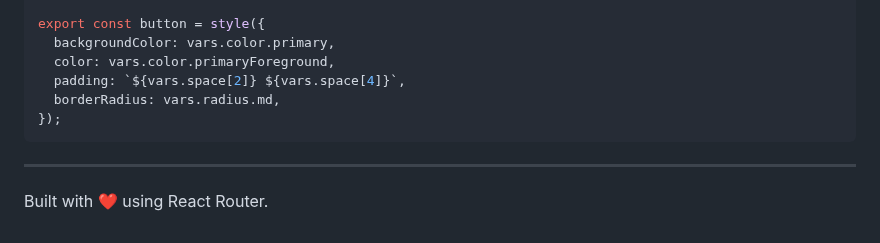
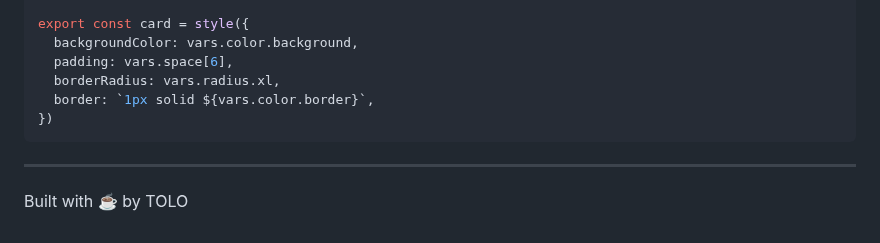
Before and after one commit to tolocafe/website, a Markdown page: README.md, the part around one of its changes. GitHub-like rendering.

````diff
--- a/README.md
+++ b/README.md
@@ -142,12 +165,12 @@ import { vars } from "~/styles";
 
-export const button = style({
-  backgroundColor: vars.color.primary,
-  color: vars.color.primaryForeground,
-  padding: `${vars.space[2]} ${vars.space[4]}`,
-  borderRadius: vars.radius.md,
-});
+export const card = style({
+  backgroundColor: vars.color.background,
+  padding: vars.space[6],
+  borderRadius: vars.radius.xl,
+  border: `1px solid ${vars.color.border}`,
+})
 ```
 
 ---
 
-Built with ❤️ using React Router.
+Built with ☕ by TOLO
````
Also changed, not shown: other parts of README.md (+116 -93 lines).
